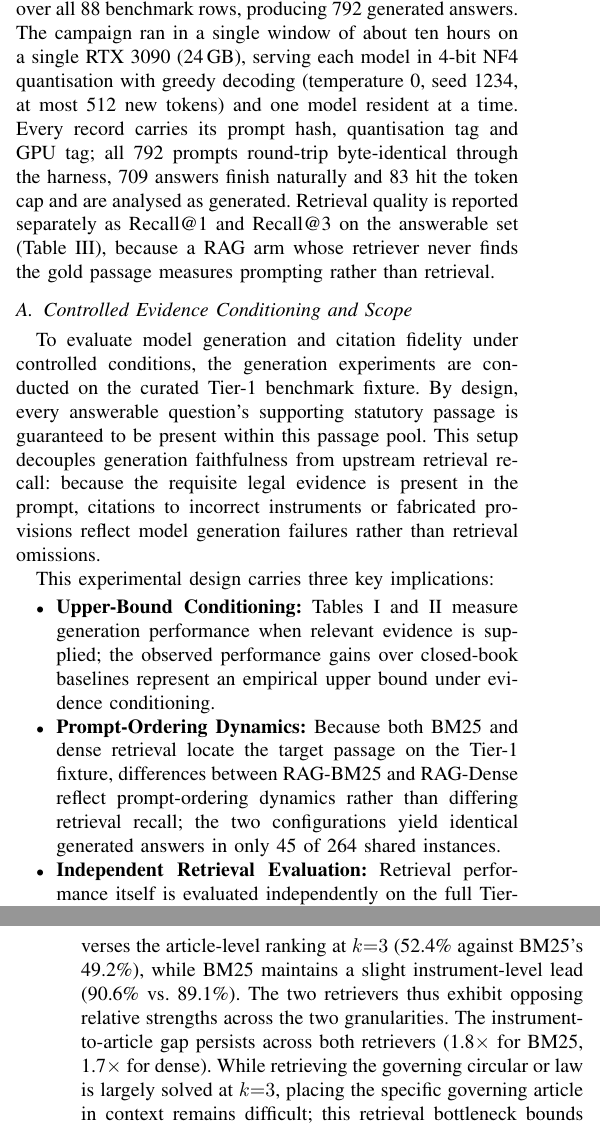
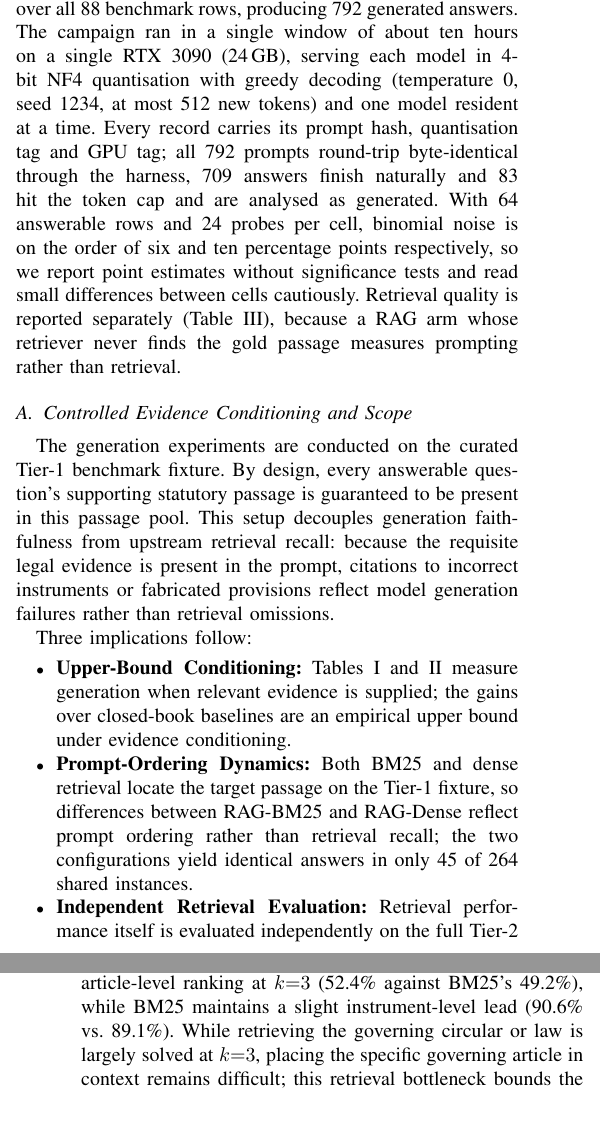
Before and after one commit to alitonia/rag_eval, a LaTeX paper (paper/main.tex): two parts of the columns of pages 4 and 6 of 6, joined at a grey line, cut so that both start at the same text. Compiled offline with pdfLaTeX; a missing font is replaced by an installed copy or a similar font; a LaTeX package or settings file that is missing is left out.

Commit message:
fix: honesty patches from the pre-submission hostile review
Abstract: the headline citation-F1 gains now carry 'with gold evidence in
context' and the 43-49% mis-citation rate carries 'even with the
governing provision in the prompt' -- the abstract previously read as
corpus-scale RAG while Tables I-II are Tier-1 evidence-conditioned
results (disclosed in Sec V-A but invisible at abstract level). Sec V
adds the small-n caveat: binomial noise ~6pp (n=64) and ~10pp (n=24) per
cell, point estimates, no significance tests. Tell-sweep: sentence-initial
'Furthermore,' replaced. Page budget reclaimed from Sec V-A wording,
Table I caption, fig caption, and two redundant RQ3 signpost sentences
(the 1.8x/1.7x ratios dropped; 90.6/49.2 and 89.1/52.4 remain and imply
them). All load-bearing disclosures preserved: upper-bound framing,
45-of-264 prompt-ordering fact, tier1_passages provenance tags.

```diff
--- a/paper/main.tex
+++ b/paper/main.tex
@@ -135,15 +135,15 @@ This architecture was developed in response to concrete vulnerabilities in modul
 \section{Experimental Design and Results}
 \label{sec:results}
 
-We evaluate three models across three retrieval modes (closed-book, RAG-BM25, and RAG-Dense) at top-$k=3$ over all 88 benchmark rows, producing 792 generated answers. The campaign ran in a single window of about ten hours on a single RTX 3090 (24\,GB), serving each model in 4-bit NF4 quantisation with greedy decoding (temperature 0, seed 1234, at most 512 new tokens) and one model resident at a time. Every record carries its prompt hash, quantisation tag and GPU tag; all 792 prompts round-trip byte-identical through the harness, 709 answers finish naturally and 83 hit the token cap and are analysed as generated. Retrieval quality is reported separately as Recall@1 and Recall@3 on the answerable set (Table~\ref{tab:retrieval}), because a RAG arm whose retriever never finds the gold passage measures prompting rather than retrieval.
+We evaluate three models across three retrieval modes (closed-book, RAG-BM25, and RAG-Dense) at top-$k=3$ over all 88 benchmark rows, producing 792 generated answers. The campaign ran in a single window of about ten hours on a single RTX 3090 (24\,GB), serving each model in 4-bit NF4 quantisation with greedy decoding (temperature 0, seed 1234, at most 512 new tokens) and one model resident at a time. Every record carries its prompt hash, quantisation tag and GPU tag; all 792 prompts round-trip byte-identical through the harness, 709 answers finish naturally and 83 hit the token cap and are analysed as generated. With 64 answerable rows and 24 probes per cell, binomial noise is on the order of six and ten percentage points respectively, so we report point estimates without significance tests and read small differences between cells cautiously. Retrieval quality is reported separately (Table~\ref{tab:retrieval}), because a RAG arm whose retriever never finds the gold passage measures prompting rather than retrieval.
 
 \subsection{Controlled Evidence Conditioning and Scope}
 \label{sec:disclosure}
-To evaluate model generation and citation fidelity under controlled conditions, the generation experiments are conducted on the curated Tier-1 benchmark fixture. By design, every answerable question's supporting statutory passage is guaranteed to be present within this passage pool. This setup decouples generation faithfulness from upstream retrieval recall: because the requisite legal evidence is present in the prompt, citations to incorrect instruments or fabricated provisions reflect model generation failures rather than retrieval omissions.
+The generation experiments are conducted on the curated Tier-1 benchmark fixture. By design, every answerable question's supporting statutory passage is guaranteed to be present in this passage pool. This setup decouples generation faithfulness from upstream retrieval recall: because the requisite legal evidence is present in the prompt, citations to incorrect instruments or fabricated provisions reflect model generation failures rather than retrieval omissions.
 
-This experimental design carries three key implications:
+Three implications follow:
 \begin{itemize}
-\item \textbf{Upper-Bound Conditioning:} Tables~\ref{tab:main} and~\ref{tab:citation} measure generation performance when relevant evidence is supplied; the observed performance gains over closed-book baselines represent an empirical upper bound under evidence conditioning.
-\item \textbf{Prompt-Ordering Dynamics:} Because both BM25 and dense retrieval locate the target passage on the Tier-1 fixture, differences between RAG-BM25 and RAG-Dense reflect prompt-ordering dynamics rather than differing retrieval recall; the two configurations yield identical generated answers in only 45 of 264 shared instances.
-\item \textbf{Independent Retrieval Evaluation:} Retrieval performance itself is evaluated independently on the full Tier-2 corpus of 3,703 chunks (Table~\ref{tab:retrieval}), capturing realistic document- and article-level recall across the 22 legal instruments.
+\item \textbf{Upper-Bound Conditioning:} Tables~\ref{tab:main} and~\ref{tab:citation} measure generation when relevant evidence is supplied; the gains over closed-book baselines are an empirical upper bound under evidence conditioning.
+\item \textbf{Prompt-Ordering Dynamics:} Both BM25 and dense retrieval locate the target passage on the Tier-1 fixture, so differences between RAG-BM25 and RAG-Dense reflect prompt ordering rather than retrieval recall; the two configurations yield identical answers in only 45 of 264 shared instances.
+\item \textbf{Independent Retrieval Evaluation:} Retrieval performance itself is evaluated independently on the full Tier-2 corpus of 3,703 chunks (Table~\ref{tab:retrieval}) across the 22 legal instruments.
 \end{itemize}
@@ -256,7 +256,7 @@ Closed-book citation performance is near zero: article-level F1 $= 0.005$, with
 Qualitative inspection of model answers reveals the underlying failure patterns. In question Q006 (closed-book), where the governing provision is Article~52(4) of the 2024 Notarization Law, Qwen2.5-7B instead cites ``\emph{Điều 405 Bộ luật Dân sự 2015}'' and appends a fabricated statutory quotation. In Q008 (closed-book), the model emits the required sentinel but immediately follows with a substantive explanation citing ``\emph{Nghị định 02/2021/NĐ-CP\ldots\ Điều 14, Điều 15}'', demonstrating the hedge-then-answer pattern on an irrelevant decree. In Q059 (RAG-BM25), even with the governing text of the 2024 Law on Credit Institutions present in the prompt, the model attributes Article~3 to Circular 61/2025/TT-NHNN---retaining the correct article number while substituting an unrelated circular. In regulatory compliance, such citation errors are particularly hazardous because human auditors use citations as their primary index for verification.
 
 \subsection{RQ3: instrument-level retrieval is nearly solved, article-level is not}
-On the Tier-2 corpus (Table~\ref{tab:retrieval}), BM25 with Vietnamese segmentation retrieves a chunk of the cited instrument for 90.6\% of answerable questions at $k{=}3$ (73.4\% at $k{=}1$), passing the $\geq 0.7$ retrieval gate, but places the cited \emph{Điều} itself in the top 3 for only 49.2\% (38.1\% at $k{=}1$). The dense arm passes the same gate (89.1\% doc-level at $k{=}3$) and reverses the article-level ranking at $k{=}3$ (52.4\% against BM25's 49.2\%), while BM25 maintains a slight instrument-level lead (90.6\% vs.\ 89.1\%). The two retrievers thus exhibit opposing relative strengths across the two granularities. The instrument-to-article gap persists across both retrievers (1.8$\times$ for BM25, 1.7$\times$ for dense). While retrieving the governing circular or law is largely solved at $k{=}3$, placing the specific governing article in context remains difficult; this retrieval bottleneck bounds the citation ceiling of downstream generation, consistent with the mis-citation rates observed in RQ2.
+On the Tier-2 corpus (Table~\ref{tab:retrieval}), BM25 with Vietnamese segmentation retrieves a chunk of the cited instrument for 90.6\% of answerable questions at $k{=}3$ (73.4\% at $k{=}1$), passing the $\geq 0.7$ retrieval gate, but places the cited \emph{Điều} itself in the top 3 for only 49.2\% (38.1\% at $k{=}1$). The dense arm passes the same gate (89.1\% doc-level at $k{=}3$) and reverses the article-level ranking at $k{=}3$ (52.4\% against BM25's 49.2\%), while BM25 maintains a slight instrument-level lead (90.6\% vs.\ 89.1\%). While retrieving the governing circular or law is largely solved at $k{=}3$, placing the specific governing article in context remains difficult; this retrieval bottleneck bounds the citation ceiling of downstream generation, consistent with the mis-citation rates observed in RQ2.
 
 % TODO(results): two or three further narrative points may be added if page
 % budget allows: latency spread (Vistral RAG rows 164--175 s vs.\ Qwen 5--9 s)
```
Also changed, not shown: paper/main.pdf, paper/main.tex (14 more changed lines).
